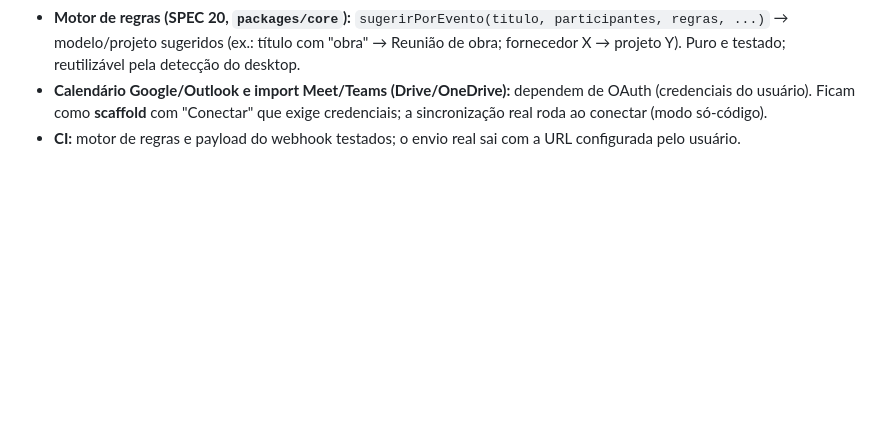
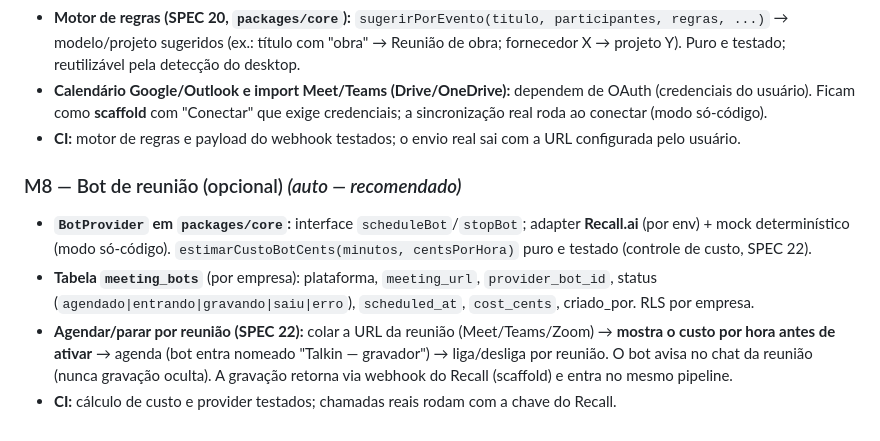
Before and after one commit to LuizFPires/talkin, a Markdown page: CLAUDE.md, the part around the change. Drawn GitHub-style; blank space fills up the shorter version.

Commit message:
docs(m8): decisões do bot de reunião (auto — recomendado)
Co-Authored-By: Claude Opus 4.8 <noreply@anthropic.com>

```diff
--- a/CLAUDE.md
+++ b/CLAUDE.md
@@ -144,3 +144,9 @@ Cada etapa atualiza o status em `recordings` e pode ser reprocessada isoladament
 - **Motor de regras (SPEC 20, `packages/core`):** `sugerirPorEvento(titulo, participantes, regras, ...)` → modelo/projeto sugeridos (ex.: título com "obra" → Reunião de obra; fornecedor X → projeto Y). Puro e testado; reutilizável pela detecção do desktop.
 - **Calendário Google/Outlook e import Meet/Teams (Drive/OneDrive):** dependem de OAuth (credenciais do usuário). Ficam como **scaffold** com "Conectar" que exige credenciais; a sincronização real roda ao conectar (modo só-código).
 - **CI:** motor de regras e payload do webhook testados; o envio real sai com a URL configurada pelo usuário.
+
+### M8 — Bot de reunião (opcional) *(auto — recomendado)*
+- **`BotProvider` em `packages/core`:** interface `scheduleBot`/`stopBot`; adapter **Recall.ai** (por env) + mock determinístico (modo só-código). `estimarCustoBotCents(minutos, centsPorHora)` puro e testado (controle de custo, SPEC 22).
+- **Tabela `meeting_bots`** (por empresa): plataforma, `meeting_url`, `provider_bot_id`, status (`agendado|entrando|gravando|saiu|erro`), `scheduled_at`, `cost_cents`, criado_por. RLS por empresa.
+- **Agendar/parar por reunião (SPEC 22):** colar a URL da reunião (Meet/Teams/Zoom) → **mostra o custo por hora antes de ativar** → agenda (bot entra nomeado "Talkin — gravador") → liga/desliga por reunião. O bot avisa no chat da reunião (nunca gravação oculta). A gravação retorna via webhook do Recall (scaffold) e entra no mesmo pipeline.
+- **CI:** cálculo de custo e provider testados; chamadas reais rodam com a chave do Recall.
```
